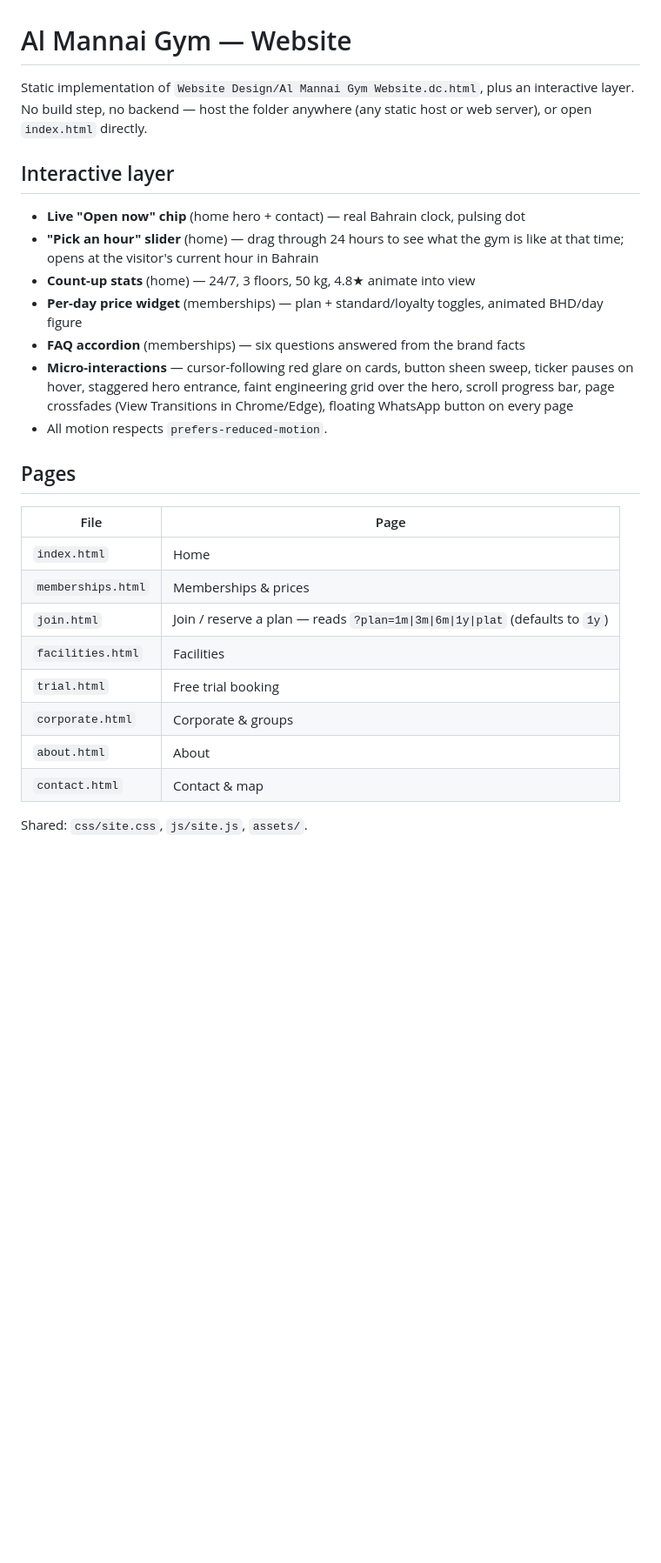
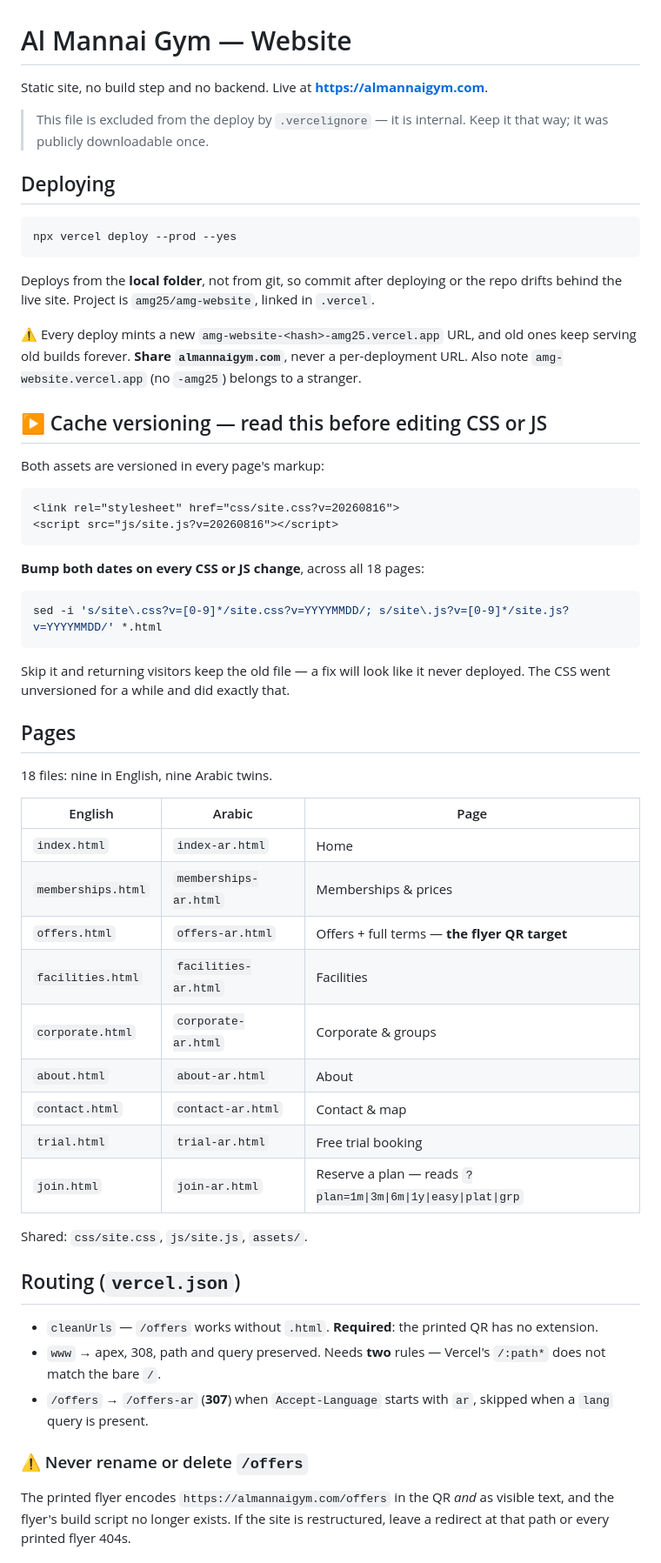
Before and after one commit to kalshamlan/al-mannai-gym-websit, a Markdown page: README.md, the part around one of its changes. Shown at 87% size. Rendered like a GitHub page; blank space fills up the shorter version.

````diff
--- a/README.md
+++ b/README.md
@@ -1,36 +1,73 @@
 # Al Mannai Gym — Website
 
-Static implementation of `Website Design/Al Mannai Gym Website.dc.html`,
-plus an interactive layer. No build step, no backend — host the folder
-anywhere (any static host or web server), or open `index.html` directly.
+Static site, no build step and no backend. Live at **https://almannaigym.com**.
 
-## Interactive layer
+> This file is excluded from the deploy by `.vercelignore` — it is internal.
+> Keep it that way; it was publicly downloadable once.
 
-- **Live "Open now" chip** (home hero + contact) — real Bahrain clock, pulsing dot
-- **"Pick an hour" slider** (home) — drag through 24 hours to see what the gym
-  is like at that time; opens at the visitor's current hour in Bahrain
-- **Count-up stats** (home) — 24/7, 3 floors, 50 kg, 4.8★ animate into view
-- **Per-day price widget** (memberships) — plan + standard/loyalty toggles,
-  animated BHD/day figure
-- **FAQ accordion** (memberships) — six questions answered from the brand facts
-- **Micro-interactions** — cursor-following red glare on cards, button sheen
-  sweep, ticker pauses on hover, staggered hero entrance, faint engineering
-  grid over the hero, scroll progress bar, page crossfades (View Transitions
-  in Chrome/Edge), floating WhatsApp button on every page
-- All motion respects `prefers-reduced-motion`.
+## Deploying
+
+```bash
+npx vercel deploy --prod --yes
+```
+
+Deploys from the **local folder**, not from git, so commit after deploying or
+the repo drifts behind the live site. Project is `amg25/amg-website`, linked in
+`.vercel`.
+
+⚠ Every deploy mints a new `amg-website-<hash>-amg25.vercel.app` URL, and old
+ones keep serving old builds forever. **Share `almannaigym.com`**, never a
+per-deployment URL. Also note `amg-website.vercel.app` (no `-amg25`) belongs to
+a stranger.
+
+## ▶ Cache versioning — read this before editing CSS or JS
+
+Both assets are versioned in every page's markup:
+
+```html
+<link rel="stylesheet" href="css/site.css?v=20260816">
+<script src="js/site.js?v=20260816"></script>
+```
+
+**Bump both dates on every CSS or JS change**, across all 18 pages:
+
+```bash
+sed -i 's/site\.css?v=[0-9]*/site.css?v=YYYYMMDD/; s/site\.js?v=[0-9]*/site.js?v=YYYYMMDD/' *.html
+```
+
+Skip it and returning visitors keep the old file — a fix will look like it
+never deployed. The CSS went unversioned for a while and did exactly that.
 
 ## Pages
 
-| File | Page |
-|---|---|
-| `index.html` | Home |
-| `memberships.html` | Memberships & prices |
-| `join.html` | Join / reserve a plan — reads `?plan=1m\|3m\|6m\|1y\|plat` (defaults to `1y`) |
-| `facilities.html` | Facilities |
-| `trial.html` | Free trial booking |
-| `corporate.html` | Corporate & groups |
-| `about.html` | About |
-| `contact.html` | Contact & map |
+18 files: nine in English, nine Arabic twins.
+
+| English | Arabic | Page |
+|---|---|---|
+| `index.html` | `index-ar.html` | Home |
+| `memberships.html` | `memberships-ar.html` | Memberships & prices |
+| `offers.html` | `offers-ar.html` | Offers + full terms — **the flyer QR target** |
+| `facilities.html` | `facilities-ar.html` | Facilities |
+| `corporate.html` | `corporate-ar.html` | Corporate & groups |
+| `about.html` | `about-ar.html` | About |
+| `contact.html` | `contact-ar.html` | Contact & map |
+| `trial.html` | `trial-ar.html` | Free trial booking |
+| `join.html` | `join-ar.html` | Reserve a plan — reads `?plan=1m\|3m\|6m\|1y\|easy\|plat\|grp` |
 
 Shared: `css/site.css`, `js/site.js`, `assets/`.
 
+## Routing (`vercel.json`)
+
+- `cleanUrls` — `/offers` works without `.html`. **Required**: the printed QR
+  has no extension.
+- `www` → apex, 308, path and query preserved. Needs **two** rules — Vercel's
+  `/:path*` does not match the bare `/`.
+- `/offers` → `/offers-ar` (**307**) when `Accept-Language` starts with `ar`,
+  skipped when a `lang` query is present.
+
+### ⚠ Never rename or delete `/offers`
+
+The printed flyer encodes `https://almannaigym.com/offers` in the QR *and* as
+visible text, and the flyer's build script no longer exists. If the site is
+restructured, leave a redirect at that path or every printed flyer 404s.
+
````
Also changed, not shown: other parts of README.md (+57 -38 lines).
